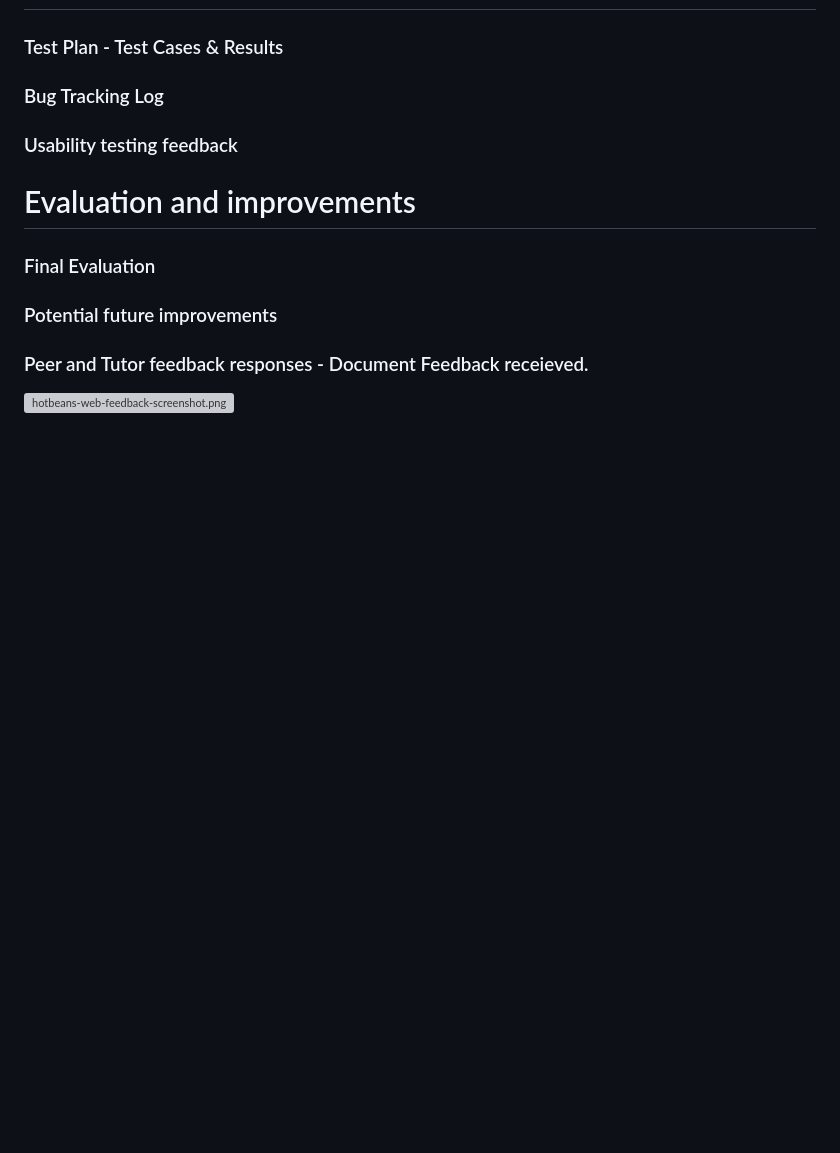
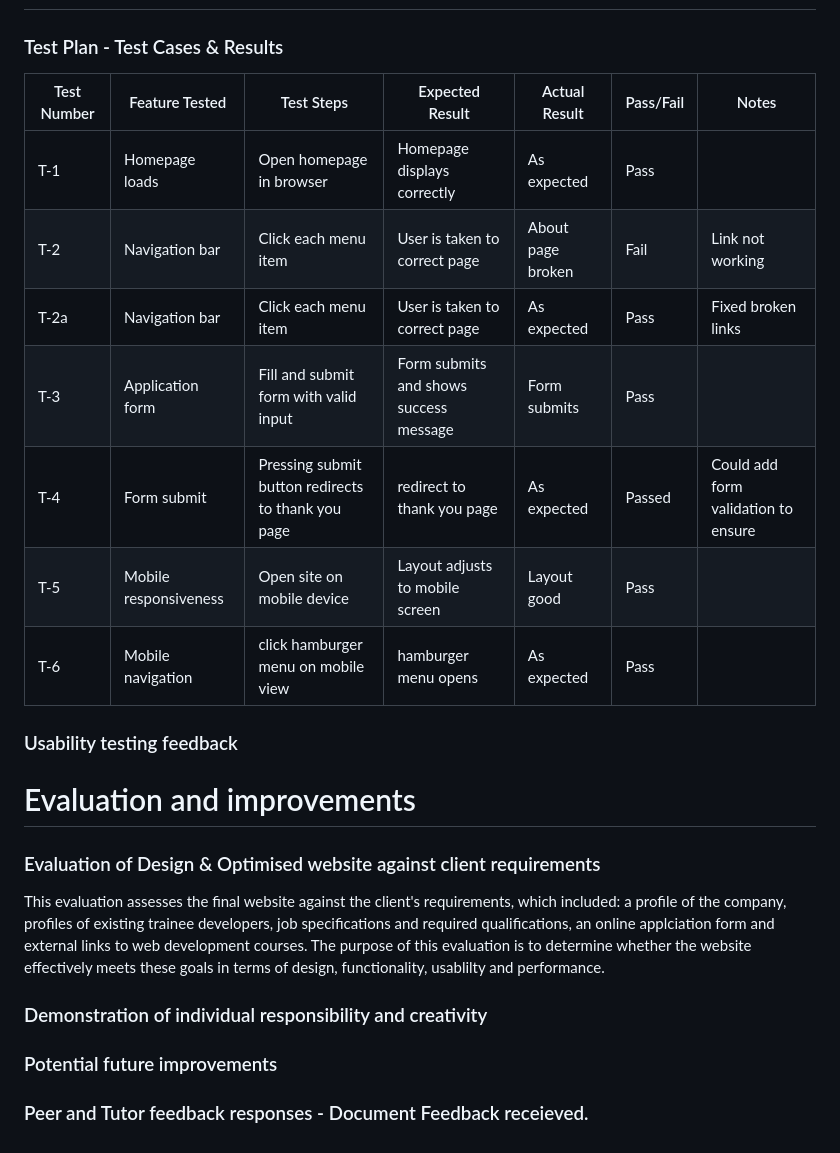
Before and after one commit to sah245/Hot-Beans-Web-Development-Website, a Markdown page: README.md, the part around one of its changes. Rendered like a GitHub page; blank space fills up the shorter version; grey boxes are pictures that could not be loaded.

```diff
--- a/README.md
+++ b/README.md
@@ -132,17 +141,26 @@ I met all the basic requirements that the client had requested, I have small pie
 # Testing Documentation
 
 ### Test Plan - Test Cases & Results
-
-### Bug Tracking Log
+| Test Number | Feature Tested        | Test Steps                            | Expected Result                        | Actual Result     | Pass/Fail | Notes                 |
+| ------------ | --------------------- | ------------------------------------- | -------------------------------------- | ----------------- | --------- | --------------------- |
+| T-1        | Homepage loads        | Open homepage in browser              | Homepage displays correctly            | As expected       | Pass      |                       |
+| T-2        | Navigation bar        | Click each menu item                  | User is taken to correct page          | About page broken | Fail      | Link not working      |
+| T-2a       | Navigation bar        | Click each menu item                  | User is taken to correct page          | As expected | Pass      | Fixed broken links      |
+| T-3        | Application form      | Fill and submit form with valid input | Form submits and shows success message | Form submits      | Pass      |                       |
+| T-4        | Form submit           | Pressing submit button redirects to thank you page   | redirect to thank you page            | As expected | Passed      | Could add form validation to ensure |
+| T-5        | Mobile responsiveness | Open site on mobile device            | Layout adjusts to mobile screen        | Layout good       | Pass      |                       |
+| T-6        | Mobile navigation | click hamburger menu on mobile view           | hamburger menu opens       | As expected      | Pass      |                       |
 
 ### Usability testing feedback
 
 # Evaluation and improvements
 
-### Final Evaluation
+### Evaluation of Design & Optimised website against client requirements
+
+This evaluation assesses the final website against the client's requirements, which included: a profile of the company, profiles of existing trainee developers, job specifications and required qualifications, an online applciation form and external links to web development courses. The purpose of this evaluation is to determine whether the website effectively meets these goals in terms of design, functionality, usablilty and performance.
+
+### Demonstration of individual responsibility and creativity
 
 ### Potential future improvements
 
 ### Peer and Tutor feedback responses - Document Feedback receieved.
-
-[![hotbeans-web-feedback-screenshot.png](https://i.postimg.cc/s2VX4zBD/hotbeans-web-feedback-screenshot.png)](https://postimg.cc/ZWM4J1F1)
```
Also changed, not shown: other parts of README.md (+16 -7 lines).
